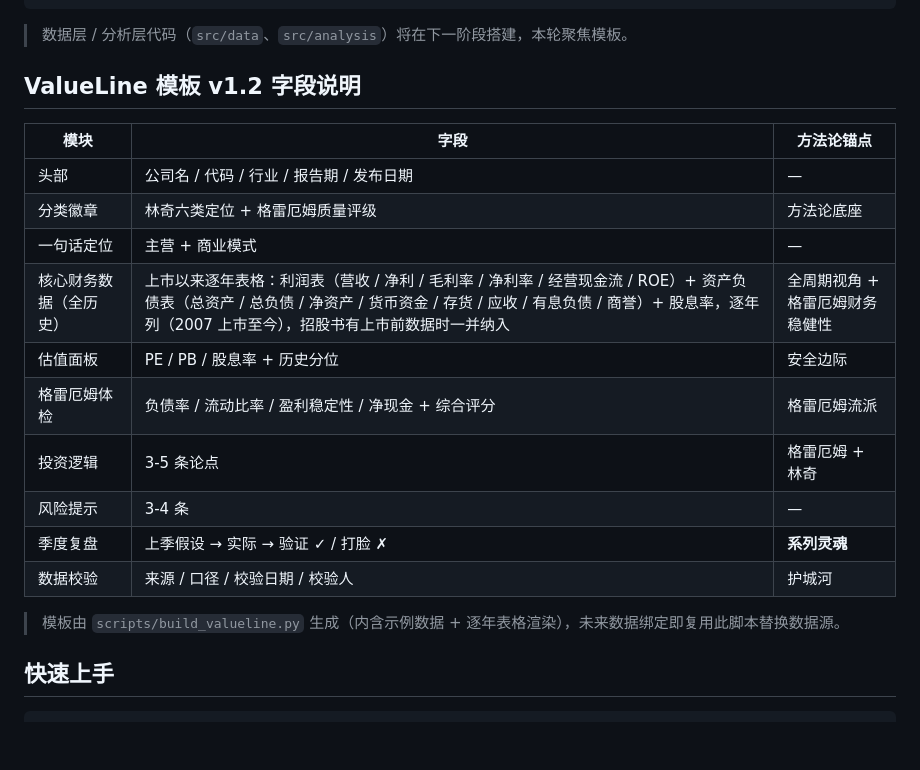
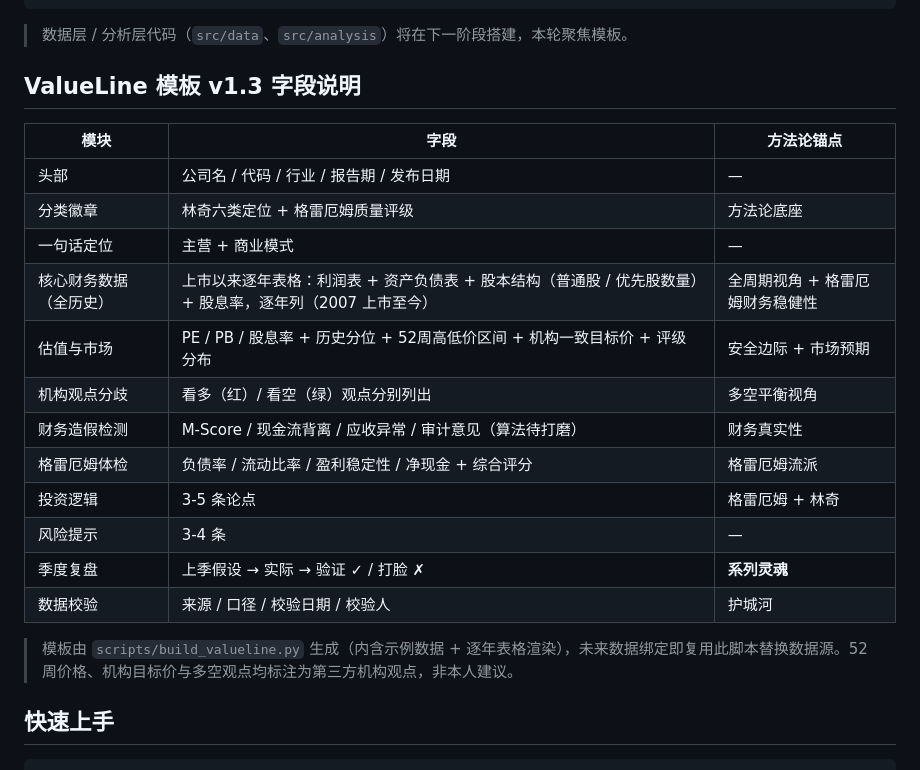
Before and after one commit to lx126126/ai_augmented_fundamental_investment, a Markdown page: README.md, the part around the change. GitHub-like rendering; blank space fills up the shorter version.

Commit message:
docs: 更新 README 字段说明至 v1.3

```diff
--- a/README.md
+++ b/README.md
@@ -41,22 +41,24 @@
 
 > 数据层 / 分析层代码（`src/data`、`src/analysis`）将在下一阶段搭建，本轮聚焦模板。
 
-## ValueLine 模板 v1.2 字段说明
+## ValueLine 模板 v1.3 字段说明
 
 | 模块 | 字段 | 方法论锚点 |
 |------|------|-----------|
 | 头部 | 公司名 / 代码 / 行业 / 报告期 / 发布日期 | — |
 | 分类徽章 | 林奇六类定位 + 格雷厄姆质量评级 | 方法论底座 |
 | 一句话定位 | 主营 + 商业模式 | — |
-| 核心财务数据（全历史） | 上市以来逐年表格：利润表（营收 / 净利 / 毛利率 / 净利率 / 经营现金流 / ROE）+ 资产负债表（总资产 / 总负债 / 净资产 / 货币资金 / 存货 / 应收 / 有息负债 / 商誉）+ 股息率，逐年列（2007 上市至今），招股书有上市前数据时一并纳入 | 全周期视角 + 格雷厄姆财务稳健性 |
-| 估值面板 | PE / PB / 股息率 + 历史分位 | 安全边际 |
+| 核心财务数据（全历史） | 上市以来逐年表格：利润表 + 资产负债表 + 股本结构（普通股 / 优先股数量）+ 股息率，逐年列（2007 上市至今） | 全周期视角 + 格雷厄姆财务稳健性 |
+| 估值与市场 | PE / PB / 股息率 + 历史分位 + 52周高低价区间 + 机构一致目标价 + 评级分布 | 安全边际 + 市场预期 |
+| 机构观点分歧 | 看多（红）/ 看空（绿）观点分别列出 | 多空平衡视角 |
+| 财务造假检测 | M-Score / 现金流背离 / 应收异常 / 审计意见（算法待打磨） | 财务真实性 |
 | 格雷厄姆体检 | 负债率 / 流动比率 / 盈利稳定性 / 净现金 + 综合评分 | 格雷厄姆流派 |
 | 投资逻辑 | 3-5 条论点 | 格雷厄姆 + 林奇 |
 | 风险提示 | 3-4 条 | — |
 | 季度复盘 | 上季假设 → 实际 → 验证 ✓ / 打脸 ✗ | **系列灵魂** |
 | 数据校验 | 来源 / 口径 / 校验日期 / 校验人 | 护城河 |
 
-> 模板由 `scripts/build_valueline.py` 生成（内含示例数据 + 逐年表格渲染），未来数据绑定即复用此脚本替换数据源。
+> 模板由 `scripts/build_valueline.py` 生成（内含示例数据 + 逐年表格渲染），未来数据绑定即复用此脚本替换数据源。52周价格、机构目标价与多空观点均标注为第三方机构观点，非本人建议。
 
 ## 快速上手
 
```
